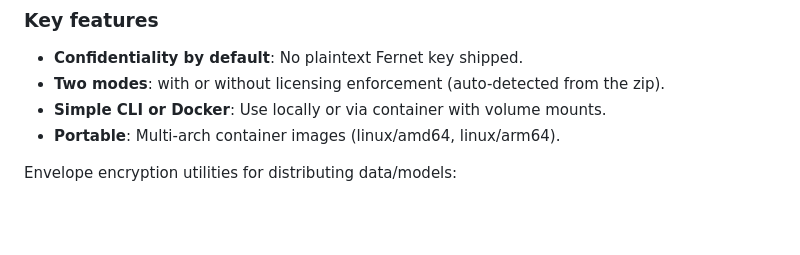
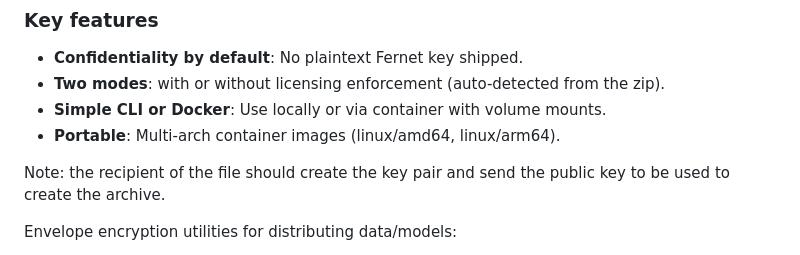
Before and after one commit to stevef1uk/secure_packager, a Markdown page: README.md, the part around the change. Drawn GitHub-style; blank space fills up the shorter version.

```diff
--- a/README.md
+++ b/README.md
@@ -15,6 +15,9 @@ Modern teams need to ship valuable data/models to customers securely, without pa
 - **Two modes**: with or without licensing enforcement (auto-detected from the zip).
 - **Simple CLI or Docker**: Use locally or via container with volume mounts.
 - **Portable**: Multi-arch container images (linux/amd64, linux/arm64).
+
+Note: the recipient of the file should create the key pair and send the public key to be used to create the archive.
+
 
 Envelope encryption utilities for distributing data/models:
 - Packager: Fernet-encrypts files; wraps the Fernet key with customer's RSA public key (RSA-OAEP SHA-256)
```
